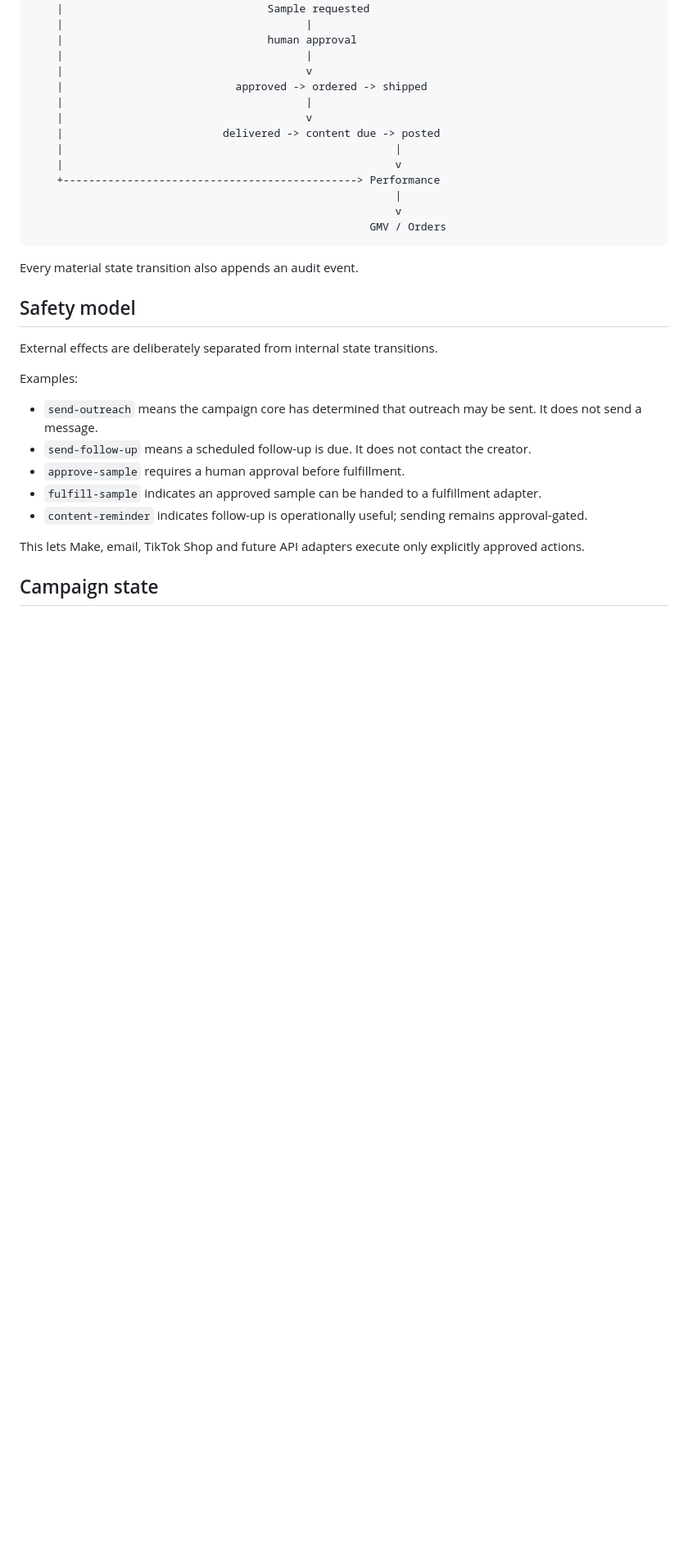
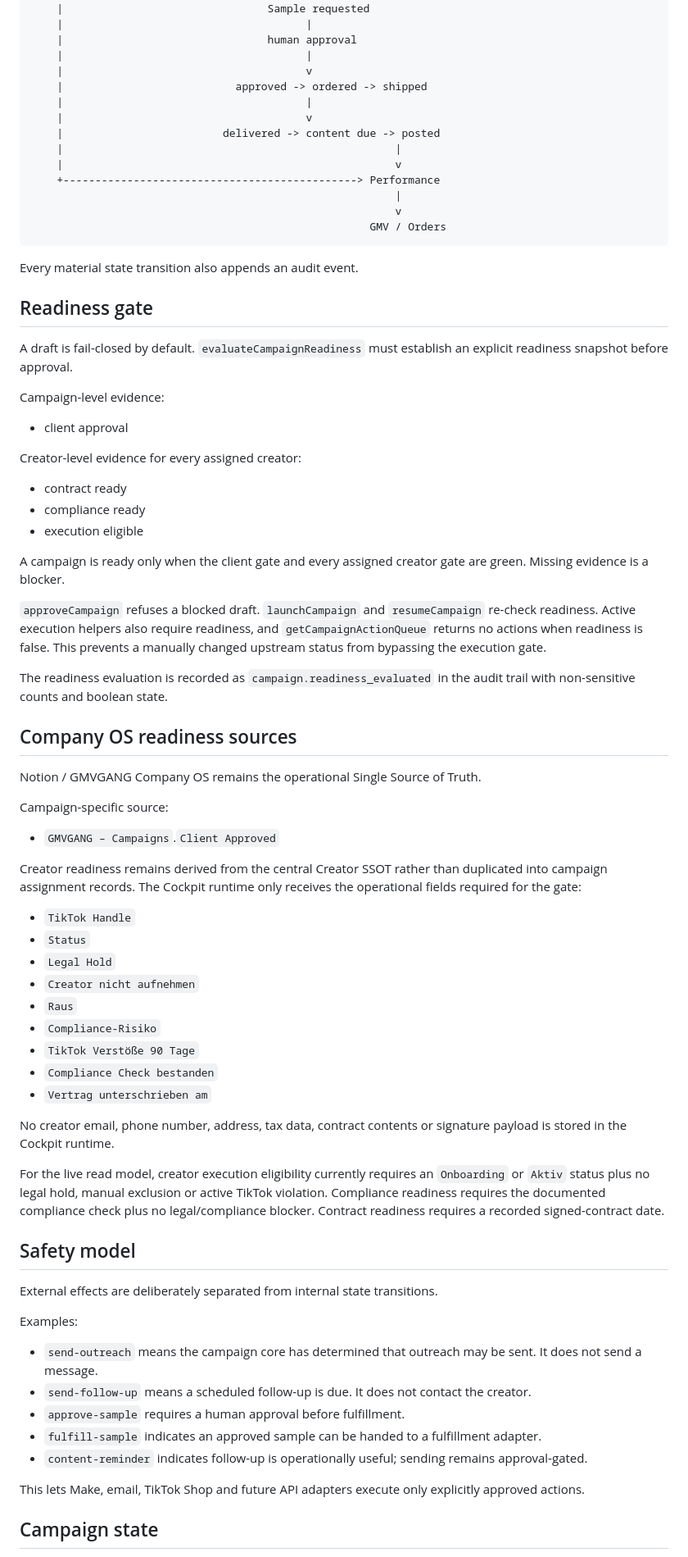
Before and after one commit to fabianmartens95-art/GMVGANG, a Markdown page: docs/CAMPAIGN-EXECUTION-CORE.md, the part around one of its changes. Shown at 82% size. Rendered like a GitHub page; blank space fills up the shorter version.

Commit message:
docs: document readiness gate and Company OS boundary

```diff
--- a/docs/CAMPAIGN-EXECUTION-CORE.md
+++ b/docs/CAMPAIGN-EXECUTION-CORE.md
@@ -47,6 +56,50 @@ Campaign Active
 
 Every material state transition also appends an audit event.
 
+## Readiness gate
+
+A draft is fail-closed by default. `evaluateCampaignReadiness` must establish an explicit readiness snapshot before approval.
+
+Campaign-level evidence:
+
+- client approval
+
+Creator-level evidence for every assigned creator:
+
+- contract ready
+- compliance ready
+- execution eligible
+
+A campaign is ready only when the client gate and every assigned creator gate are green. Missing evidence is a blocker.
+
+`approveCampaign` refuses a blocked draft. `launchCampaign` and `resumeCampaign` re-check readiness. Active execution helpers also require readiness, and `getCampaignActionQueue` returns no actions when readiness is false. This prevents a manually changed upstream status from bypassing the execution gate.
+
+The readiness evaluation is recorded as `campaign.readiness_evaluated` in the audit trail with non-sensitive counts and boolean state.
+
+## Company OS readiness sources
+
+Notion / GMVGANG Company OS remains the operational Single Source of Truth.
+
+Campaign-specific source:
+
+- `GMVGANG – Campaigns`.`Client Approved`
+
+Creator readiness remains derived from the central Creator SSOT rather than duplicated into campaign assignment records. The Cockpit runtime only receives the operational fields required for the gate:
+
+- `TikTok Handle`
+- `Status`
+- `Legal Hold`
+- `Creator nicht aufnehmen`
+- `Raus`
+- `Compliance-Risiko`
+- `TikTok Verstöße 90 Tage`
+- `Compliance Check bestanden`
+- `Vertrag unterschrieben am`
+
+No creator email, phone number, address, tax data, contract contents or signature payload is stored in the Cockpit runtime.
+
+For the live read model, creator execution eligibility currently requires an `Onboarding` or `Aktiv` status plus no legal hold, manual exclusion or active TikTok violation. Compliance readiness requires the documented compliance check plus no legal/compliance blocker. Contract readiness requires a recorded signed-contract date.
+
 ## Safety model
 
 External effects are deliberately separated from internal state transitions.
```
Also changed, not shown: other parts of docs/CAMPAIGN-EXECUTION-CORE.md (+19 -10 lines).
